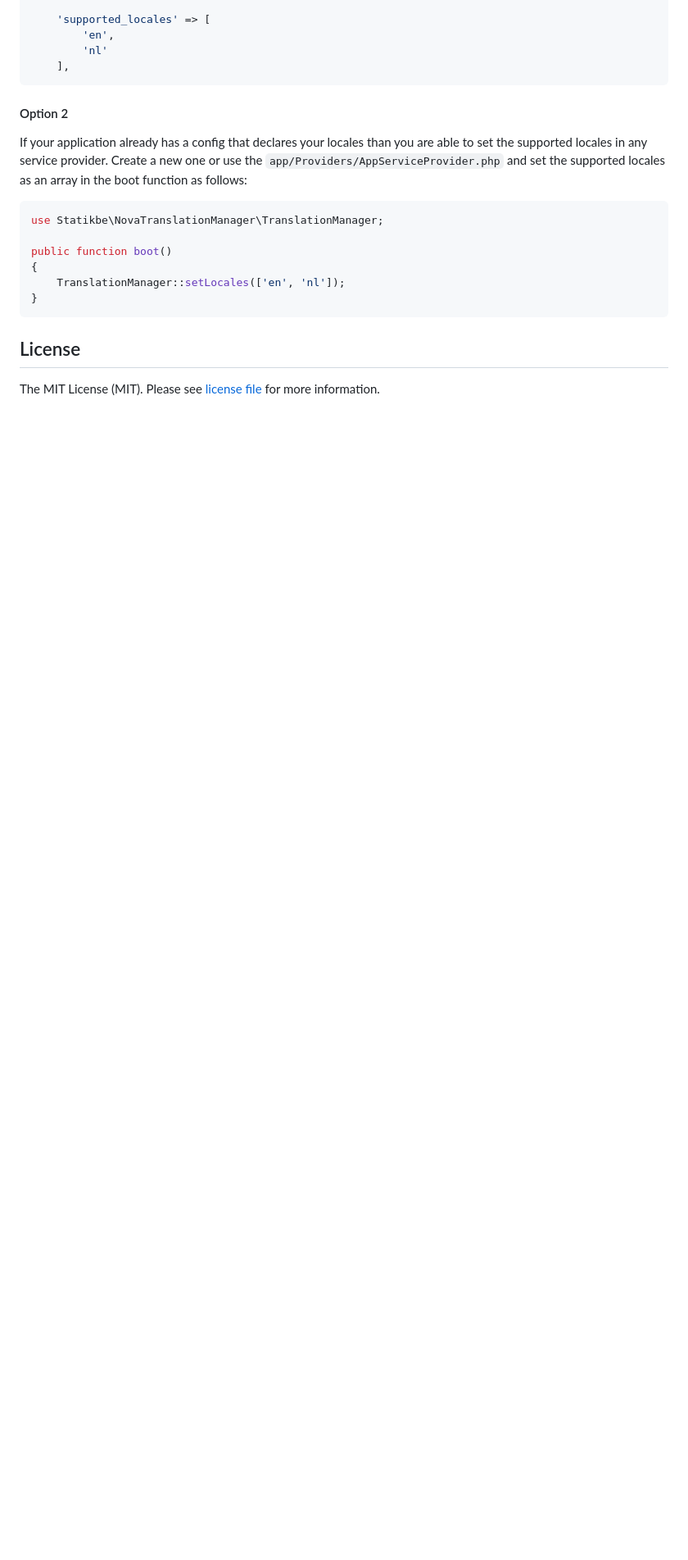
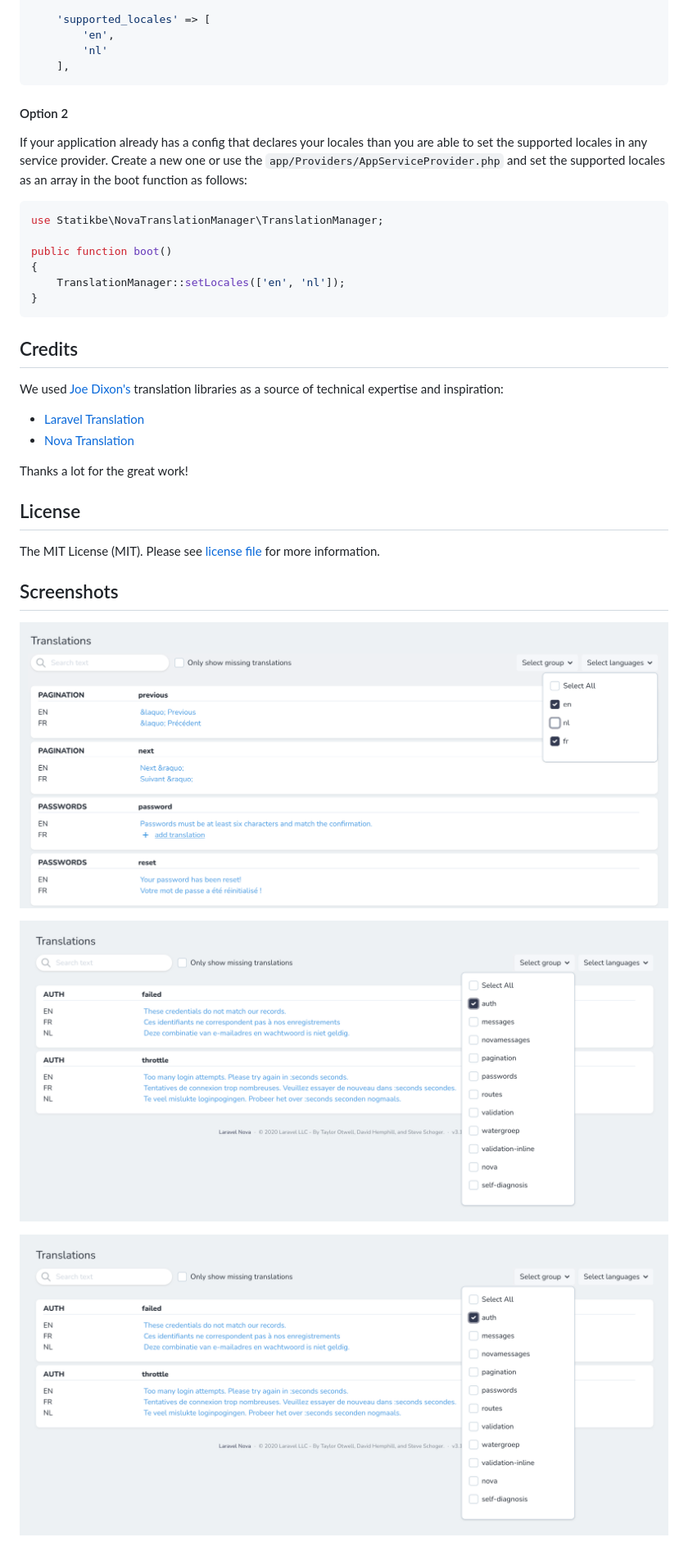
Before and after one commit to statikbe/laravel-nova-chained-translation-manager, a Markdown page: README.md, the part around one of its changes. Shown at 82% size. Drawn GitHub-style; pictures changed too: docs/chained-translation-manager-select-group.png (added), docs/chained-translation-manager-select-lang.png (added); blank space fills up the shorter version.

Commit message:
edit docs + screenshots toegevoegd

````diff
--- a/README.md
+++ b/README.md
@@ -80,5 +94,21 @@ public function boot()
 }
 ```
 
+## Credits
+
+We used [Joe Dixon's](https://github.com/joedixon) translation libraries as a source of technical expertise and inspiration:
+- [Laravel Translation](https://github.com/joedixon/laravel-translation)
+- [Nova Translation](https://github.com/joedixon/nova-translation)
+
+Thanks a lot for the great work!
+
 ## License
 The MIT License (MIT). Please see [license file](LICENSE.md) for more information.
+
+## Screenshots
+
+![Select different languages](docs/chained-translation-manager-select-lang.png "Only show selected languages")
+
+![Select different groups](docs/chained-translation-manager-select-group.png "Only show selected groups")
+
+![Only show missing translations](docs/chained-translation-manager-select-group.png "Only show the translations that are missing")
````
Also changed, not shown: other parts of README.md (+16 -2 lines), docs/chained-translation-manager-missing.png (added), 1 other file.
